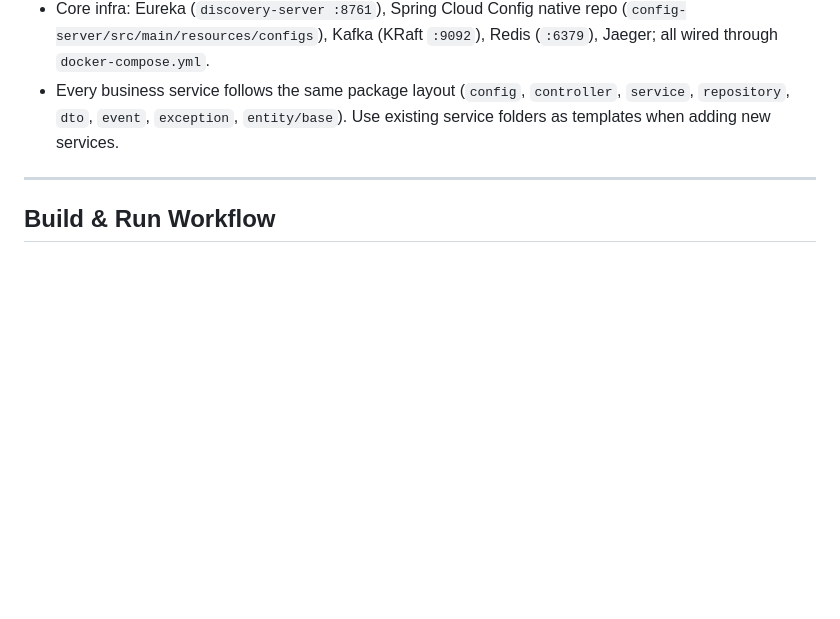
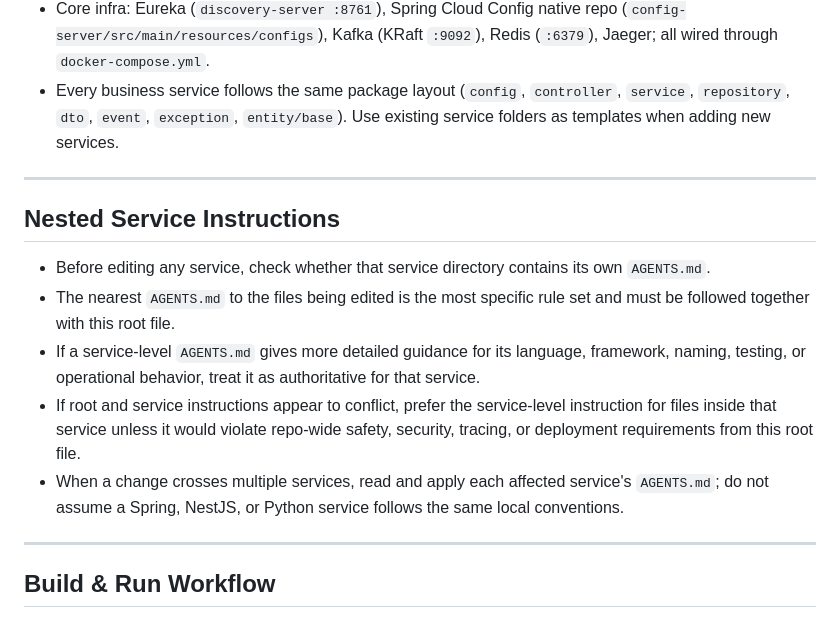
Before and after one commit to NguyenNguyen0/nexatech-backend, a Markdown page: AGENTS.md, the part around the change. GitHub-like rendering; blank space fills up the shorter version.

```diff
--- a/AGENTS.md
+++ b/AGENTS.md
@@ -4,6 +4,15 @@
 - Java 21 / Spring Boot 3.4 multi-module Maven monorepo (`pom.xml`) with ten Spring services, one NestJS service (`promotion-service`), and three FastAPI services (`agent-service`, `mcp-server`, `recommendation-service`); all run behind `api-gateway` (Spring Cloud Gateway on `:8080`). Request and data flow diagram lives in `ARCHITECTURE.md`.
 - Core infra: Eureka (`discovery-server :8761`), Spring Cloud Config native repo (`config-server/src/main/resources/configs`), Kafka (KRaft `:9092`), Redis (`:6379`), Jaeger; all wired through `docker-compose.yml`.
 - Every business service follows the same package layout (`config`, `controller`, `service`, `repository`, `dto`, `event`, `exception`, `entity/base`). Use existing service folders as templates when adding new services.
+
+---
+
+## Nested Service Instructions
+- Before editing any service, check whether that service directory contains its own `AGENTS.md`.
+- The nearest `AGENTS.md` to the files being edited is the most specific rule set and must be followed together with this root file.
+- If a service-level `AGENTS.md` gives more detailed guidance for its language, framework, naming, testing, or operational behavior, treat it as authoritative for that service.
+- If root and service instructions appear to conflict, prefer the service-level instruction for files inside that service unless it would violate repo-wide safety, security, tracing, or deployment requirements from this root file.
+- When a change crosses multiple services, read and apply each affected service's `AGENTS.md`; do not assume a Spring, NestJS, or Python service follows the same local conventions.
 
 ---
 
```
Also changed, not shown: python-services/mcp-server/AGENTS.md (added, +171 -0 lines).
